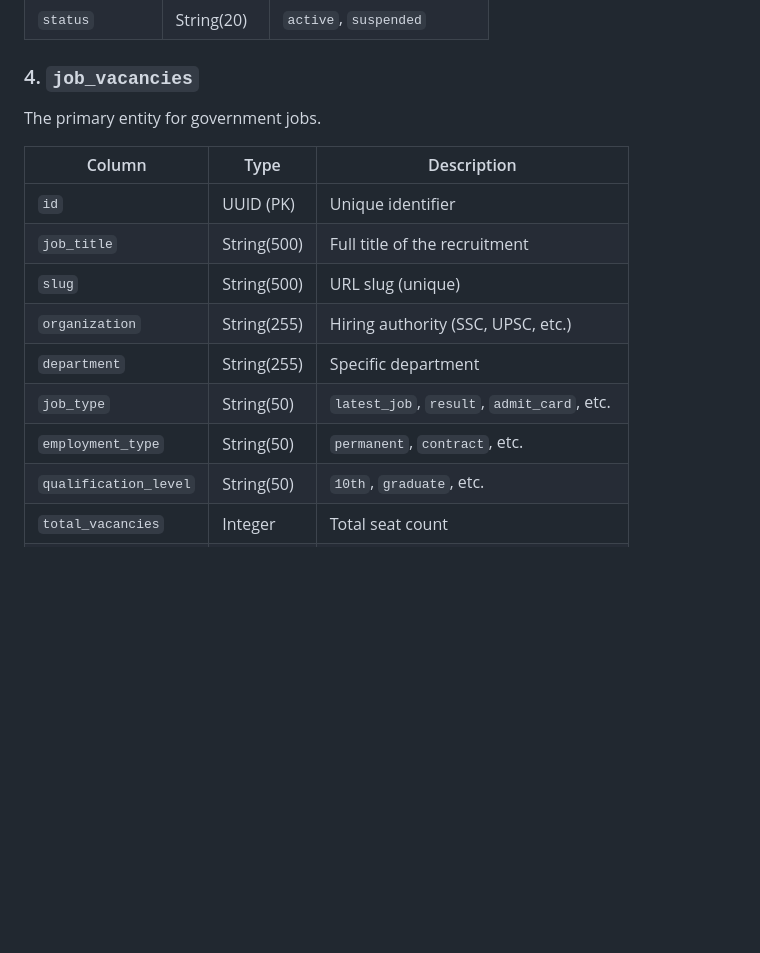
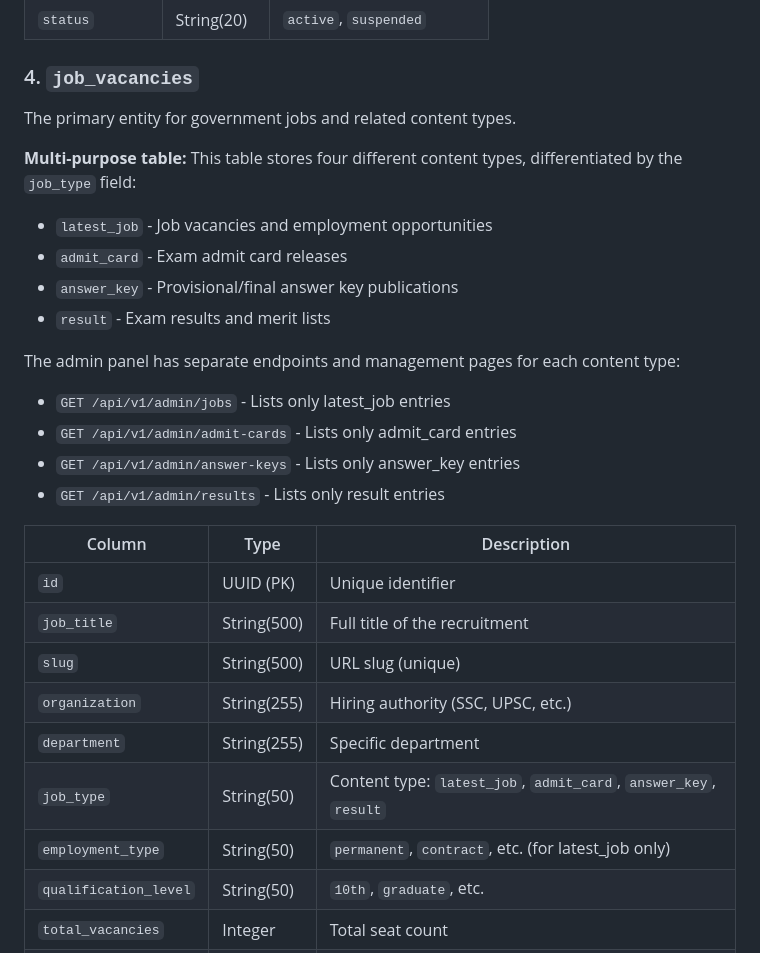
Before and after one commit to vacancyhai/hermes, a Markdown page: docs/DATABASE.md, the part around the change. GitHub-like rendering; blank space fills up the shorter version.

```diff
--- a/docs/DATABASE.md
+++ b/docs/DATABASE.md
@@ -117,7 +117,19 @@ Internal staff accounts (Admin/Operator).
 | `status` | String(20) | `active`, `suspended` |
 
 ### 4. `job_vacancies`
-The primary entity for government jobs.
+The primary entity for government jobs and related content types.
+
+**Multi-purpose table:** This table stores four different content types, differentiated by the `job_type` field:
+- `latest_job` - Job vacancies and employment opportunities
+- `admit_card` - Exam admit card releases
+- `answer_key` - Provisional/final answer key publications
+- `result` - Exam results and merit lists
+
+The admin panel has separate endpoints and management pages for each content type:
+- `GET /api/v1/admin/jobs` - Lists only latest_job entries
+- `GET /api/v1/admin/admit-cards` - Lists only admit_card entries
+- `GET /api/v1/admin/answer-keys` - Lists only answer_key entries
+- `GET /api/v1/admin/results` - Lists only result entries
 
 | Column | Type | Description |
 |--------|------|-------------|
@@ -126,8 +138,8 @@ The primary entity for government jobs.
 | `slug` | String(500) | URL slug (unique) |
 | `organization` | String(255) | Hiring authority (SSC, UPSC, etc.) |
 | `department` | String(255) | Specific department |
-| `job_type` | String(50) | `latest_job`, `result`, `admit_card`, etc. |
-| `employment_type` | String(50) | `permanent`, `contract`, etc. |
+| `job_type` | String(50) | Content type: `latest_job`, `admit_card`, `answer_key`, `result` |
+| `employment_type` | String(50) | `permanent`, `contract`, etc. (for latest_job only) |
 | `qualification_level`| String(50) | `10th`, `graduate`, etc. |
 | `total_vacancies` | Integer | Total seat count |
 | `vacancy_breakdown` | JSONB | Seat distribution by category/state |
```
Also changed, not shown: docs/API.md (+64 -5 lines).
